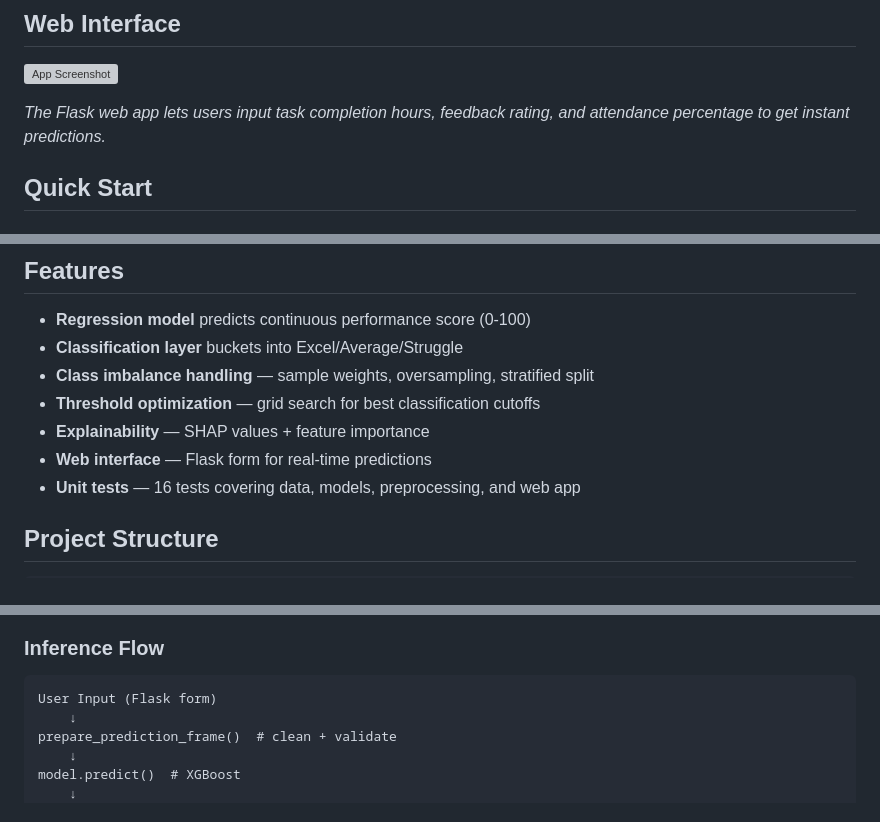
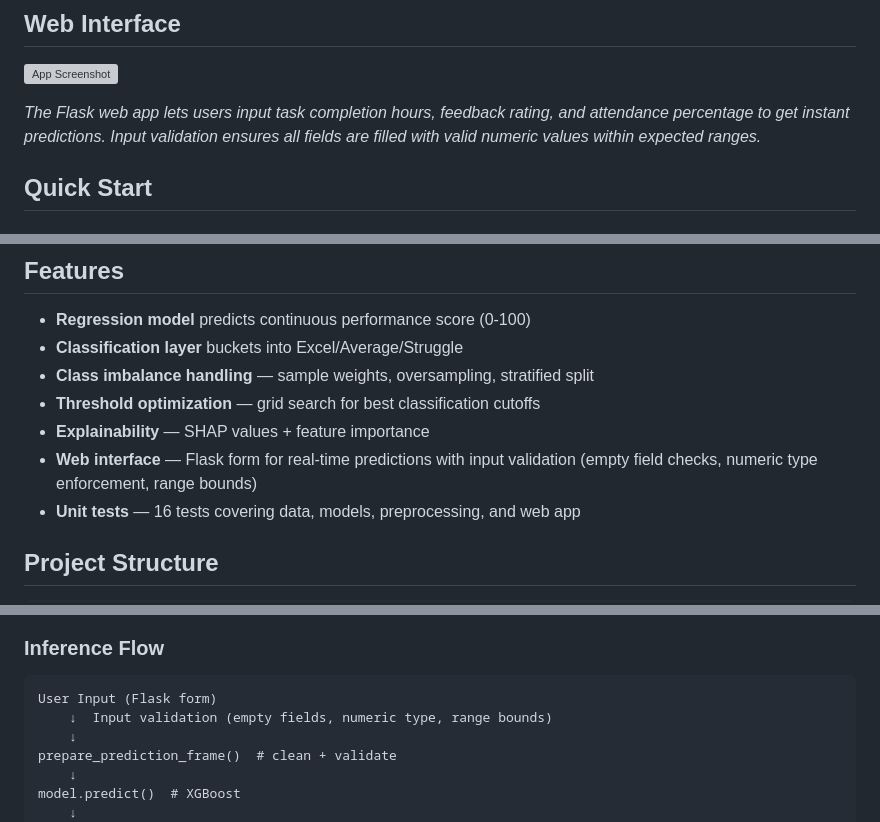
Before and after one commit to awais-dev-ai/Internee_Performance_Predictor, a Markdown page: README.md, 3 parts joined by grey strips. GitHub-like rendering; grey boxes are pictures that could not be loaded.

Commit message:
Add input validation details to README

````diff
--- a/README.md
+++ b/README.md
@@ -52,7 +52,7 @@ Challenge: In real data, Struggle and Excel interns are rare (~15% each), making
 
 ![App Screenshot](images/app-screenshot.png)
 
-*The Flask web app lets users input task completion hours, feedback rating, and attendance percentage to get instant predictions.*
+*The Flask web app lets users input task completion hours, feedback rating, and attendance percentage to get instant predictions. Input validation ensures all fields are filled with valid numeric values within expected ranges.*
 
 ## Quick Start
 
@@ -89,7 +89,7 @@ python main.py
 - **Class imbalance handling** — sample weights, oversampling, stratified split
 - **Threshold optimization** — grid search for best classification cutoffs
 - **Explainability** — SHAP values + feature importance
-- **Web interface** — Flask form for real-time predictions
+- **Web interface** — Flask form for real-time predictions with input validation (empty field checks, numeric type enforcement, range bounds)
 - **Unit tests** — 16 tests covering data, models, preprocessing, and web app
 
 ## Project Structure
@@ -171,6 +171,7 @@ save_model_artifacts()  # model + metadata with thresholds
 
 ```
 User Input (Flask form)
+    ↓  Input validation (empty fields, numeric type, range bounds)
     ↓
 prepare_prediction_frame()  # clean + validate
     ↓
````
